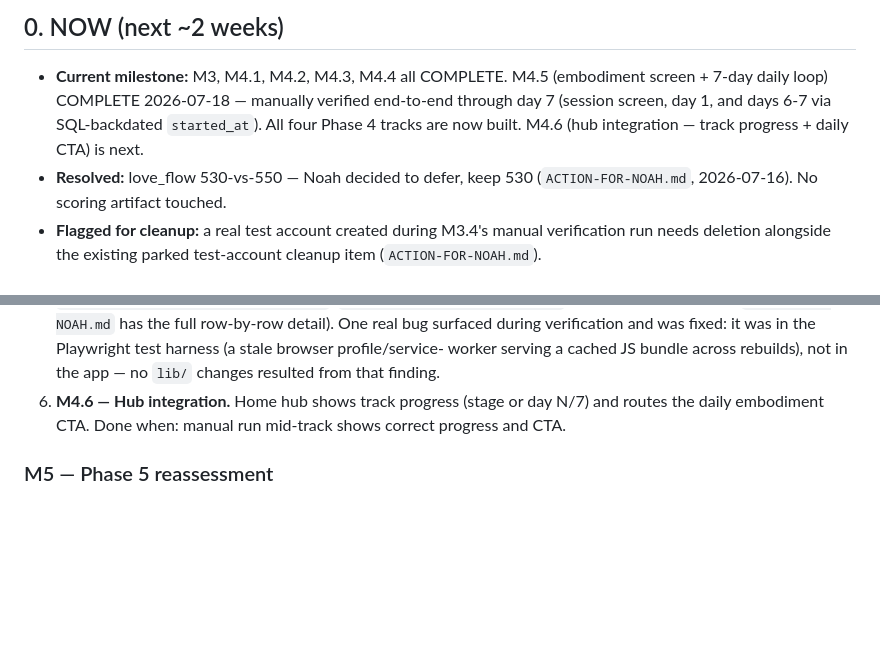
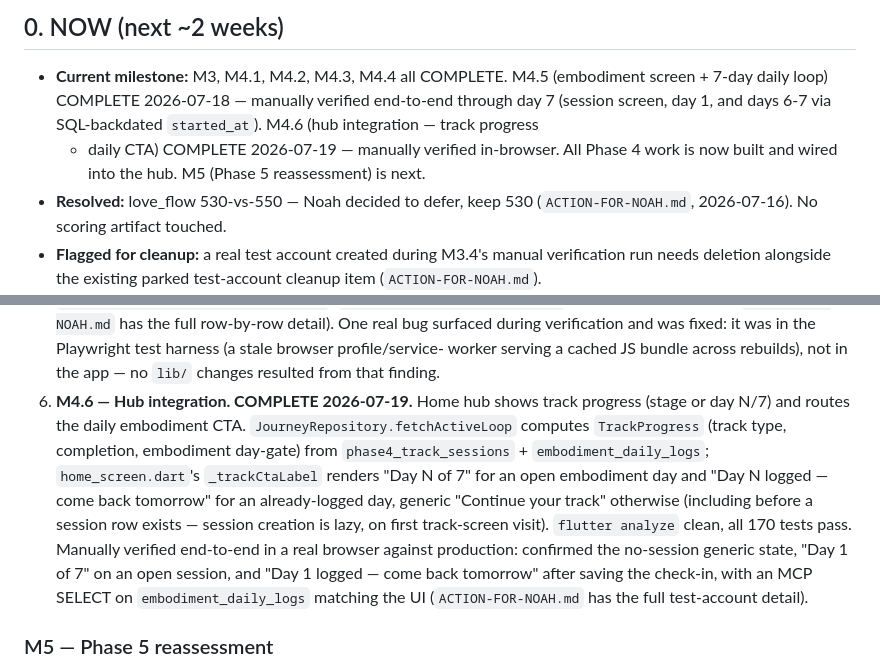
Before and after one commit to dynastyfinest23-alt/levels-native, a Markdown page: docs/PRD.md, 2 parts joined by grey strips. Rendered like a GitHub page; blank space fills up the shorter version.

```diff
--- a/docs/PRD.md
+++ b/docs/PRD.md
@@ -14,8 +14,10 @@ were read from production (project `dnqwsgpkinieitiiikij`) on 2026-07-08.
 - **Current milestone:** M3, M4.1, M4.2, M4.3, M4.4 all COMPLETE. M4.5
   (embodiment screen + 7-day daily loop) COMPLETE 2026-07-18 — manually
   verified end-to-end through day 7 (session screen, day 1, and days 6-7
-  via SQL-backdated `started_at`). All four Phase 4 tracks are now built.
-  M4.6 (hub integration — track progress + daily CTA) is next.
+  via SQL-backdated `started_at`). M4.6 (hub integration — track progress
+  + daily CTA) COMPLETE 2026-07-19 — manually verified in-browser. All
+  Phase 4 work is now built and wired into the hub. M5 (Phase 5
+  reassessment) is next.
 - **Resolved:** love_flow 530-vs-550 — Noah decided to defer, keep 530
   (`ACTION-FOR-NOAH.md`, 2026-07-16). No scoring artifact touched.
 - **Flagged for cleanup:** a real test account created during M3.4's manual
@@ -585,9 +587,20 @@ record. M3 is done; M4 is next.**
    was in the Playwright test harness (a stale browser profile/service-
    worker serving a cached JS bundle across rebuilds), not in the app — no
    `lib/` changes resulted from that finding.
-6. **M4.6 — Hub integration.** Home hub shows track progress (stage or
-   day N/7) and routes the daily embodiment CTA. Done when: manual run
-   mid-track shows correct progress and CTA.
+6. **M4.6 — Hub integration. COMPLETE 2026-07-19.** Home hub shows track
+   progress (stage or day N/7) and routes the daily embodiment CTA.
+   `JourneyRepository.fetchActiveLoop` computes `TrackProgress` (track
+   type, completion, embodiment day-gate) from `phase4_track_sessions` +
+   `embodiment_daily_logs`; `home_screen.dart`'s `_trackCtaLabel` renders
+   "Day N of 7" for an open embodiment day and "Day N logged — come back
+   tomorrow" for an already-logged day, generic "Continue your track"
+   otherwise (including before a session row exists — session creation is
+   lazy, on first track-screen visit). `flutter analyze` clean, all 170
+   tests pass. Manually verified end-to-end in a real browser against
+   production: confirmed the no-session generic state, "Day 1 of 7" on an
+   open session, and "Day 1 logged — come back tomorrow" after saving the
+   check-in, with an MCP SELECT on `embodiment_daily_logs` matching the UI
+   (`ACTION-FOR-NOAH.md` has the full test-account detail).
 
 ### M5 — Phase 5 reassessment
 
```
Also changed, not shown: ACTION-FOR-NOAH.md (+35 -0 lines).
